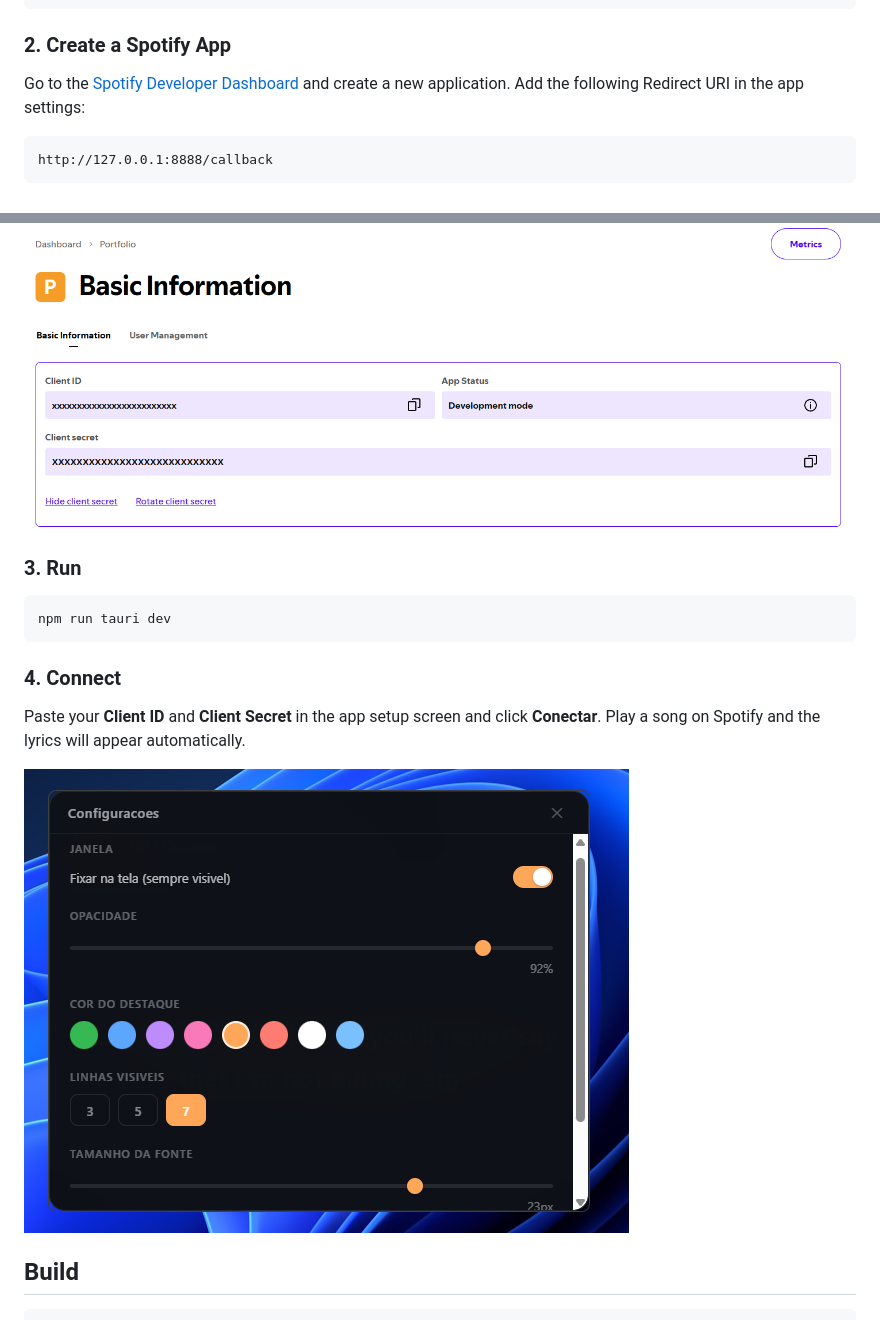
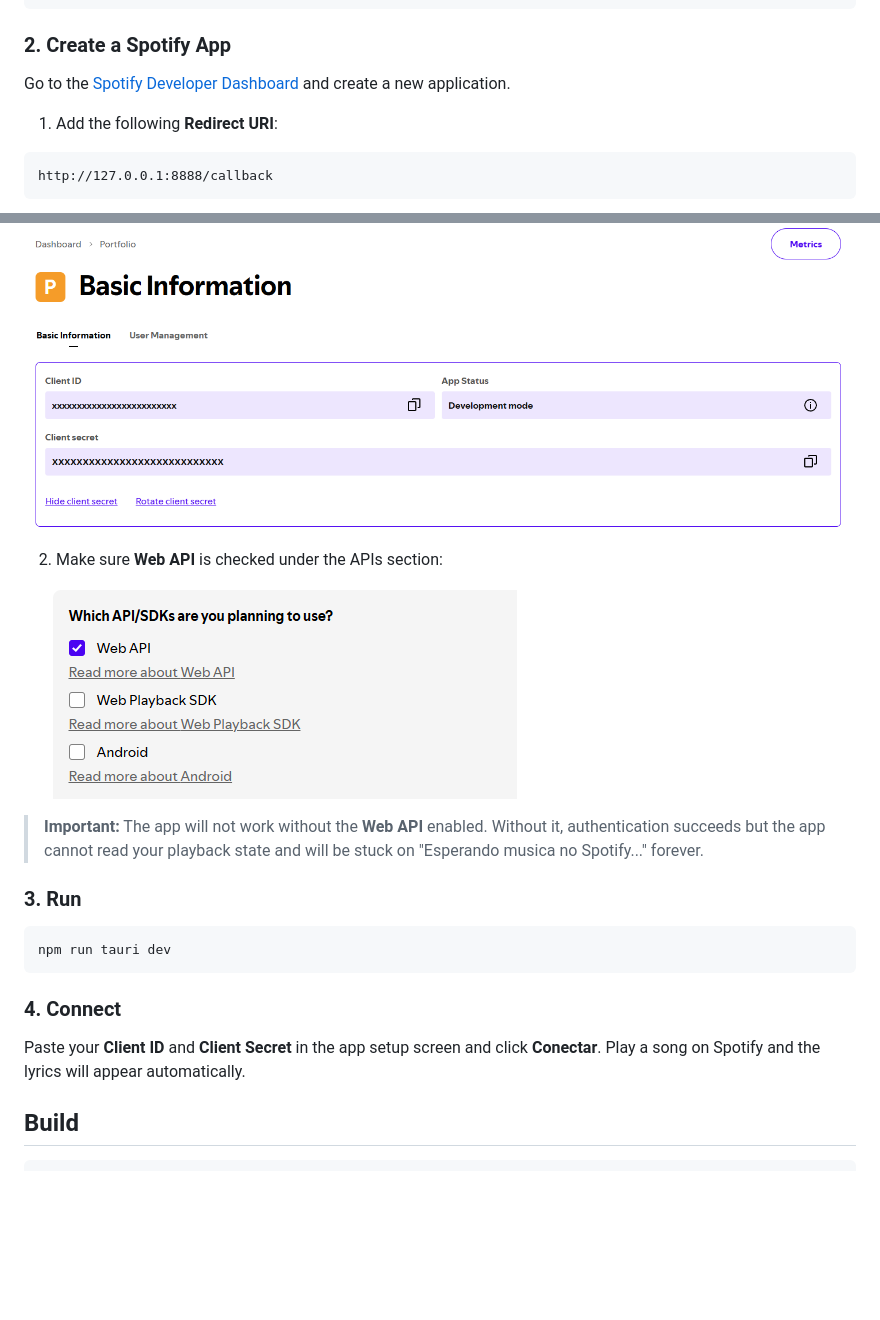
Before and after one commit to eduardomrigo/Spotify-Lyrics, a Markdown page: README.md, 2 parts joined by grey strips. Rendered like a GitHub page; pictures changed too: assets/api.png (added); blank space fills up the shorter version.

````diff
--- a/README.md
+++ b/README.md
@@ -31,13 +35,21 @@ npm install
 
 ### 2. Create a Spotify App
 
-Go to the [Spotify Developer Dashboard](https://developer.spotify.com/dashboard) and create a new application. Add the following Redirect URI in the app settings:
+Go to the [Spotify Developer Dashboard](https://developer.spotify.com/dashboard) and create a new application.
+
+1. Add the following **Redirect URI**:
 
 ```
 http://127.0.0.1:8888/callback
 ```
 
 ![Spotify Dashboard](assets/spotify-dashboard.png)
+
+2. Make sure **Web API** is checked under the APIs section:
+
+![Web API](assets/api.png)
+
+> **Important:** The app will not work without the **Web API** enabled. Without it, authentication succeeds but the app cannot read your playback state and will be stuck on "Esperando musica no Spotify..." forever.
 
 ### 3. Run
 
@@ -48,8 +60,6 @@ npm run tauri dev
 ### 4. Connect
 
 Paste your **Client ID** and **Client Secret** in the app setup screen and click **Conectar**. Play a song on Spotify and the lyrics will appear automatically.
-
-![App Settings](assets/app-settings.png)
 
 ## Build
 
````
Also changed, not shown: other parts of README.md (+5 -1 lines), 2 other files.
